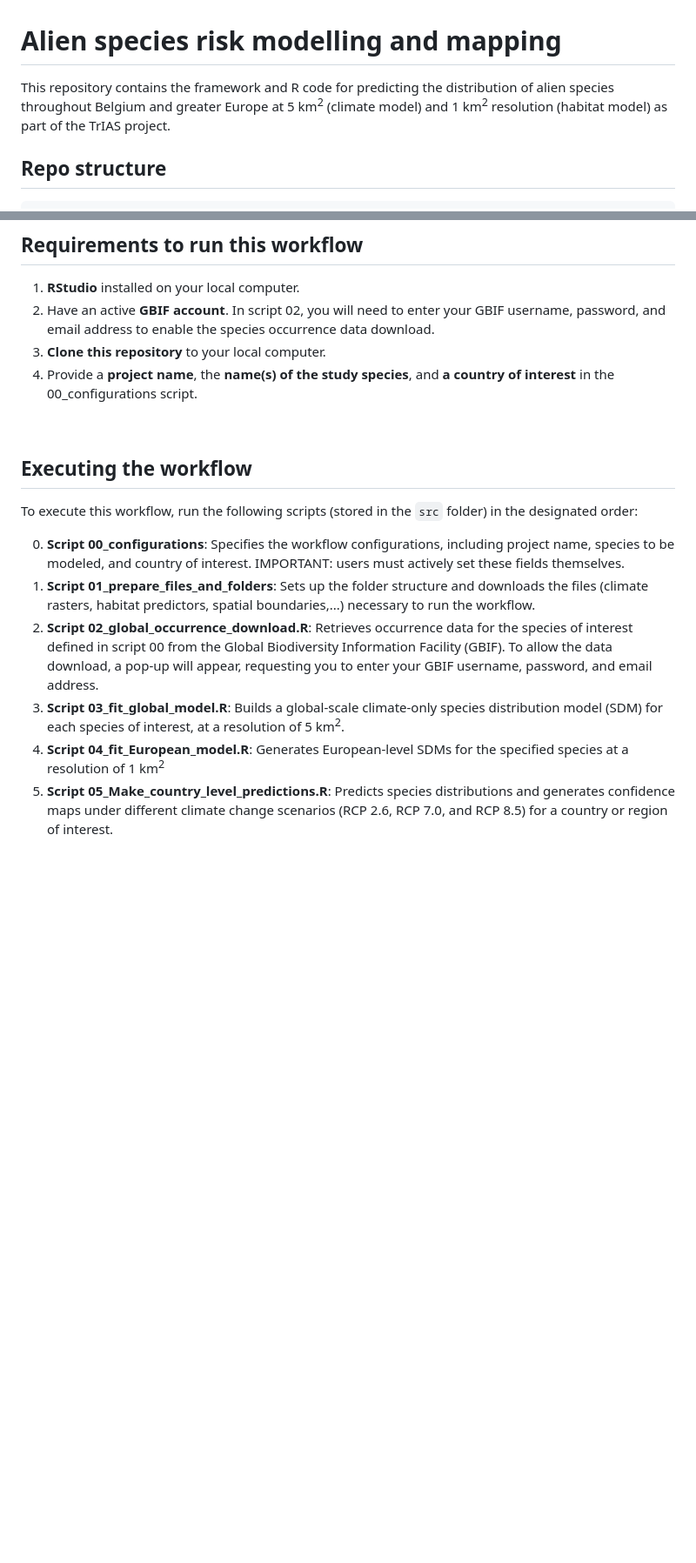
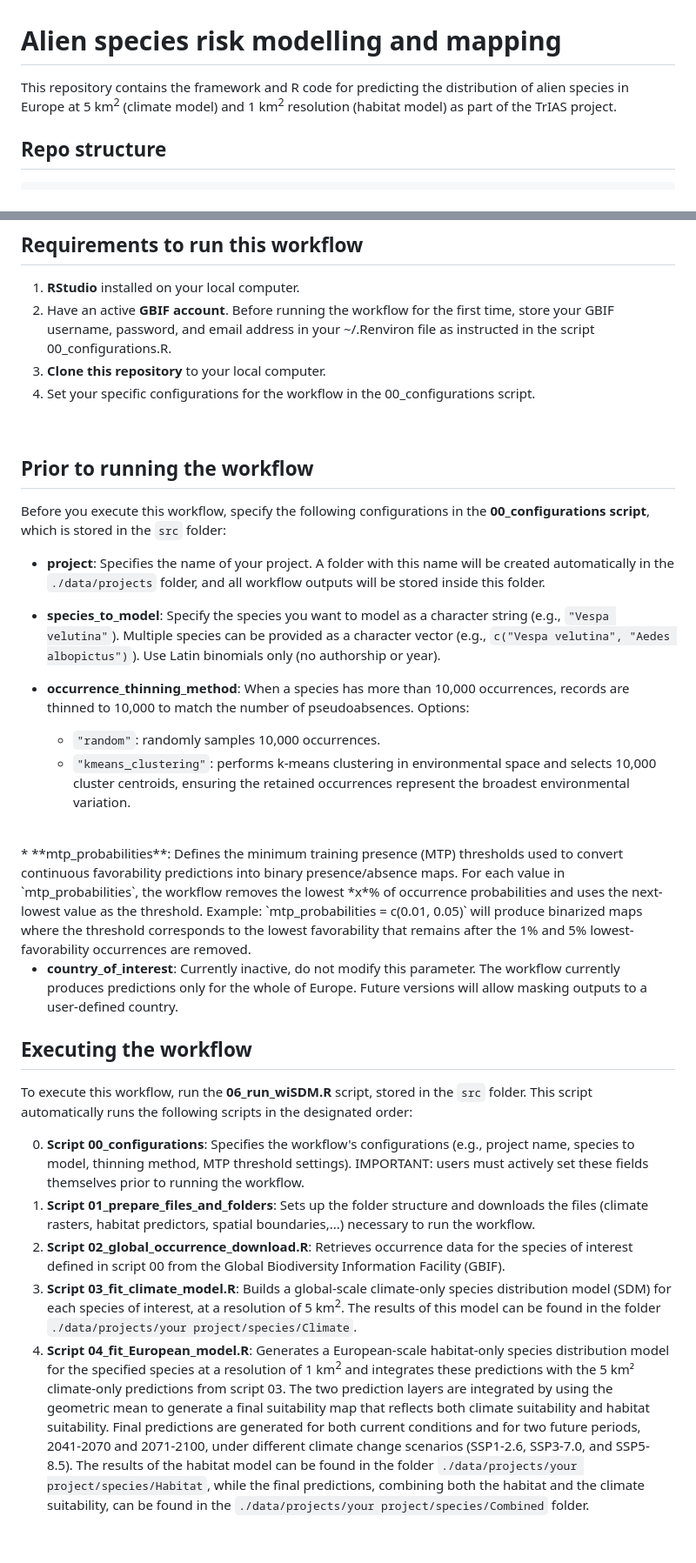
Before and after one commit to trias-project/risk-modelling-and-mapping, a Markdown page: README.md, 2 parts joined by grey strips. Shown: that part at 87% size. Rendered like a GitHub page; blank space fills up the shorter version.

```diff
--- a/README.md
+++ b/README.md
@@ -1,6 +1,6 @@
 # Alien species risk modelling and mapping
 
-This repository contains the framework and R code for predicting the distribution of alien species throughout Belgium and greater Europe at 5 km<sup>2</sup> (climate model) and 1 km<sup>2</sup> resolution (habitat model) as part of the TrIAS project.
+This repository contains the framework and R code for predicting the distribution of alien species in Europe at 5 km<sup>2</sup> (climate model) and 1 km<sup>2</sup> resolution (habitat model) as part of the TrIAS project.
 <br>
 
 ## Repo structure
@@ -21,20 +21,35 @@ This repository contains the framework and R code for predicting the distributio
 
 ## Requirements to run this workflow
 1.  **RStudio** installed on your local computer.
-2.   Have an active **GBIF account**. In script 02, you will need to enter your GBIF username, password, and email address to enable the species occurrence data download.
+2.   Have an active **GBIF account**. Before running the workflow for the first time, store your GBIF username, password, and email address in your ~/.Renviron file as instructed in the script 00_configurations.R.
 3. **Clone this repository** to your local computer.
-4. Provide a **project name**, the **name(s) of the study species**, and **a country of interest** in the 00_configurations script.
+4. Set your specific configurations for the workflow in the 00_configurations script.
 <br>
+
+## Prior to running the workflow
+
+Before you execute this workflow, specify the following configurations in the **00_configurations script**, which is stored in the `src` folder:
+
+* **project**: Specifies the name of your project. A folder with this name will be created automatically in the `./data/projects` folder, and all workflow outputs will be stored inside this folder.
+
+* **species_to_model**: Specify the species you want to model as a character string (e.g., `"Vespa velutina"`). Multiple species can be provided as a character vector (e.g., `c("Vespa velutina", "Aedes albopictus")`). Use Latin binomials only (no authorship or year).
+
+* **occurrence_thinning_method**: When a species has more than 10,000 occurrences, records are thinned to 10,000 to match the number of pseudoabsences. Options:
+  * `"random"`: randomly samples 10,000 occurrences.
+  * `"kmeans_clustering"`: performs k-means clustering in environmental space and selects 10,000 cluster centroids, ensuring the retained occurrences represent the broadest environmental variation.<br>
+<br>
+* **mtp_probabilities**: Defines the minimum training presence (MTP) thresholds used to convert continuous favorability predictions into binary presence/absence maps. For each value in `mtp_probabilities`, the workflow removes the lowest *x*% of occurrence probabilities and uses the next-lowest value as the threshold. Example: `mtp_probabilities = c(0.01, 0.05)` will produce binarized maps where the threshold corresponds to the lowest favorability that remains after the 1% and 5% lowest-favorability occurrences are removed.
+
+* **country_of_interest**: Currently inactive, do not modify this parameter. The workflow currently produces predictions only for the whole of Europe. Future versions will allow masking outputs to a user-defined country.
 
 ## Executing the workflow
 
-To execute this workflow, run the following scripts (stored in the `src` folder) in the designated order:
+To execute this workflow, run the **06_run_wiSDM.R** script, stored in the `src` folder. This script automatically runs the following scripts  in the designated order:
 
-0. **Script 00_configurations**: Specifies the workflow configurations, including project name, species to be modeled, and country of interest. IMPORTANT: users must actively set these fields themselves.
+0. **Script 00_configurations**: Specifies the workflow's configurations (e.g., project name, species to model, thinning method, MTP threshold settings). IMPORTANT: users must actively set these fields themselves prior to running the workflow.
 1. **Script 01_prepare_files_and_folders**: Sets up the folder structure and downloads the files (climate rasters, habitat predictors, spatial boundaries,...) necessary to run the workflow.
-2. **Script 02_global_occurrence_download.R**: Retrieves occurrence data for the species of interest defined in script 00 from the Global Biodiversity Information Facility (GBIF). To allow the data download, a pop-up will appear, requesting you to enter your GBIF username, password, and email address.
-3. **Script 03_fit_global_model.R**: Builds a global-scale climate-only species distribution model (SDM) for each species of interest, at a resolution of 5 km<sup>2</sup>.
-4. **Script 04_fit_European_model.R**: Generates European-level SDMs for the specified species at a resolution of 1 km<sup>2</sup>
-5. **Script 05_Make_country_level_predictions.R**: Predicts species distributions and generates confidence maps under different climate change scenarios (RCP 2.6, RCP 7.0, and RCP 8.5) for a country or region of interest.
+2. **Script 02_global_occurrence_download.R**: Retrieves occurrence data for the species of interest defined in script 00 from the Global Biodiversity Information Facility (GBIF).
+3. **Script 03_fit_climate_model.R**: Builds a global-scale climate-only species distribution model (SDM) for each species of interest, at a resolution of 5 km<sup>2</sup>. The results of this model can be found in the folder `./data/projects/your project/species/Climate`.
+4. **Script 04_fit_European_model.R**: Generates a European-scale habitat-only species distribution model for the specified species at a resolution of 1 km<sup>2</sup> and integrates these predictions with the 5 km² climate-only predictions from script 03. The two prediction layers are integrated by using the geometric mean to generate a final suitability map that reflects both climate suitability and habitat suitability. Final predictions are generated for both current conditions and for two future periods, 2041-2070 and 2071-2100, under different climate change scenarios (SSP1-2.6, SSP3-7.0, and SSP5-8.5). The results of the habitat model can be found in the folder `./data/projects/your project/species/Habitat`, while the final predictions, combining both the habitat and the climate suitability, can be found in the `./data/projects/your project/species/Combined` folder.
 <br>
 
```
Also changed, not shown: other parts of README.md (+14 -11 lines).
